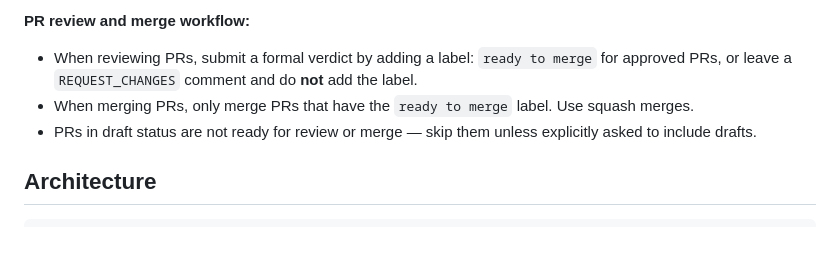
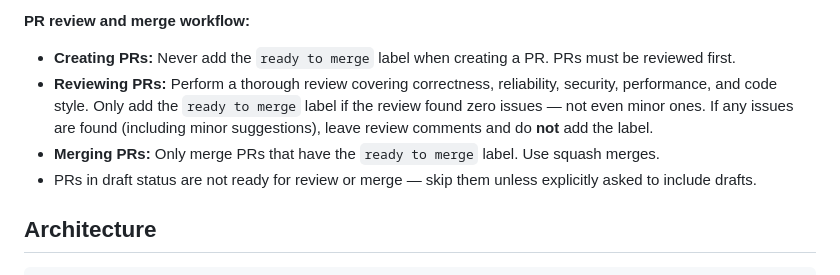
Before and after one commit to iain/tayaway, a Markdown page: CLAUDE.md, the part around the change. Rendered like a GitHub page; blank space fills up the shorter version.

Commit message:
Require Review Before Adding Ready to Merge Label

```diff
--- a/CLAUDE.md
+++ b/CLAUDE.md
@@ -38,8 +38,9 @@ RACK_ENV=e2e bundle exec rake db:reset
 
 **PR review and merge workflow:**
 
-- When reviewing PRs, submit a formal verdict by adding a label: `ready to merge` for approved PRs, or leave a `REQUEST_CHANGES` comment and do **not** add the label.
-- When merging PRs, only merge PRs that have the `ready to merge` label. Use squash merges.
+- **Creating PRs:** Never add the `ready to merge` label when creating a PR. PRs must be reviewed first.
+- **Reviewing PRs:** Perform a thorough review covering correctness, reliability, security, performance, and code style. Only add the `ready to merge` label if the review found zero issues — not even minor ones. If any issues are found (including minor suggestions), leave review comments and do **not** add the label.
+- **Merging PRs:** Only merge PRs that have the `ready to merge` label. Use squash merges.
 - PRs in draft status are not ready for review or merge — skip them unless explicitly asked to include drafts.
 
 ## Architecture
```
